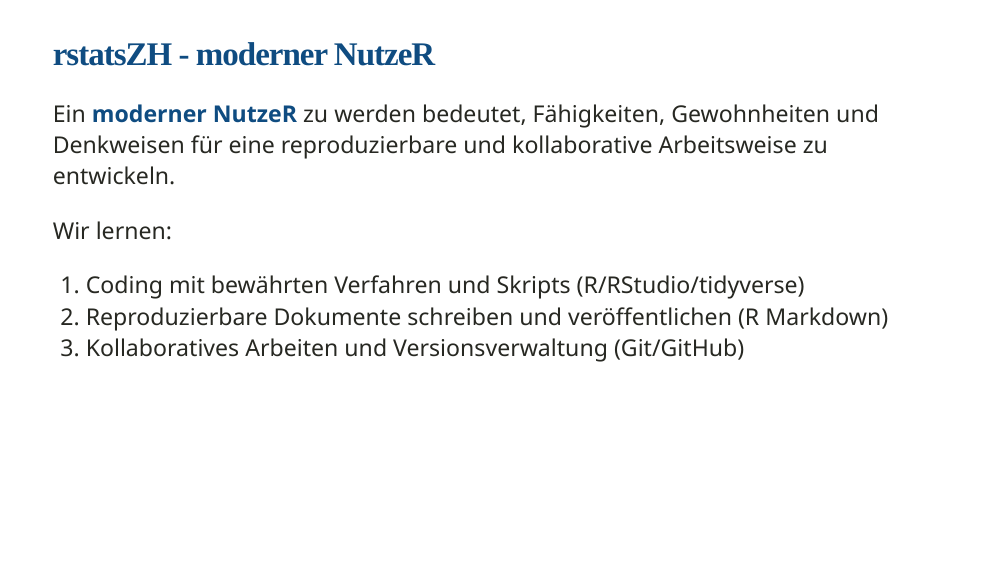
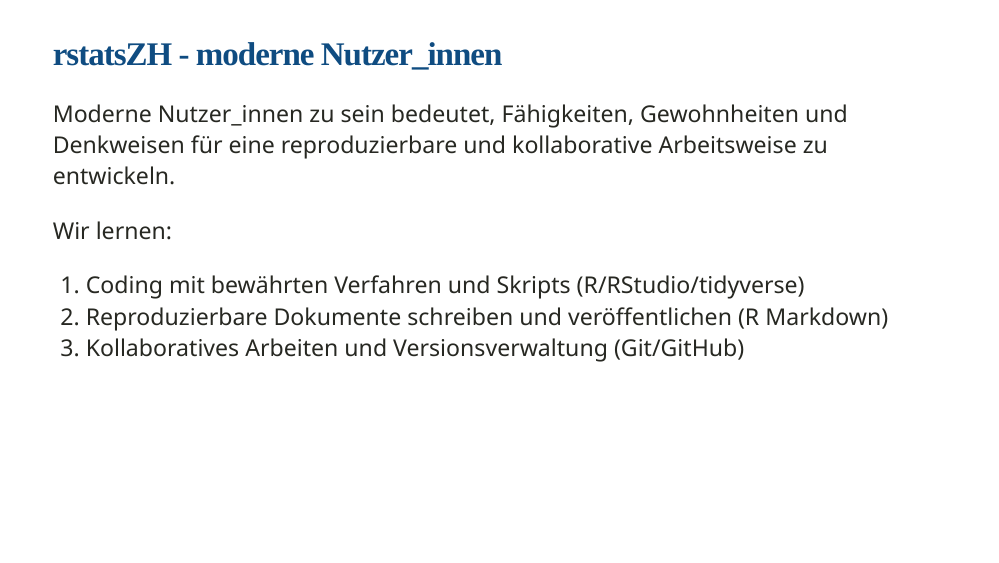
Before and after one commit to rstatsZH/website, an R Markdown document (slides/e1_d01-willkommen/e1_d01-willkommen.Rmd): page 21 of 60. The pictures show the slides in the output file slides/e1_d01-willkommen/e1_d01-willkommen.html that the author committed with the source; the slides are laid out offline by our stand-in for remark.js, each with all of its steps uncovered, in fonts that may differ from those the slides ask for, and without slide numbers, shadows or browser add-ons; a font, style sheet, LaTeX package, included part or bibliography that could not be used is replaced or left out; library style sheets and scripts come from the installed R packages.

Commit message:
Edit modern user slide

```diff
--- a/slides/e1_d01-willkommen/e1_d01-willkommen.Rmd
+++ b/slides/e1_d01-willkommen/e1_d01-willkommen.Rmd
@@ -413,9 +413,9 @@
 background-position: right
 background-size: contain
 
-# rstatsZH - moderner NutzeR
+# rstatsZH - moderne Nutzer_innen
 
-Ein **moderner NutzeR** zu werden bedeutet, Fähigkeiten, Gewohnheiten und Denkweisen für eine reproduzierbare und kollaborative Arbeitsweise zu entwickeln.
+Moderne Nutzer_innen zu sein bedeutet, Fähigkeiten, Gewohnheiten und Denkweisen für eine reproduzierbare und kollaborative Arbeitsweise zu entwickeln.
 
 Wir lernen:
 
@@ -425,7 +425,7 @@
 
 ???
 
-Als Zusammenfassung könnt seid ihr am Ende dieses Kurses ein moderner R Nutzer.
+Als Zusammenfassung könnt seid ihr am Ende dieses Kurses moderne Nutzer_innen
 
 Modern, da es in diesem Kurs nicht darum geht den Umgang mit R zu lernen.
 
```
Also changed, not shown: slides/e1_d01-willkommen/e1_d01-willkommen.html.
